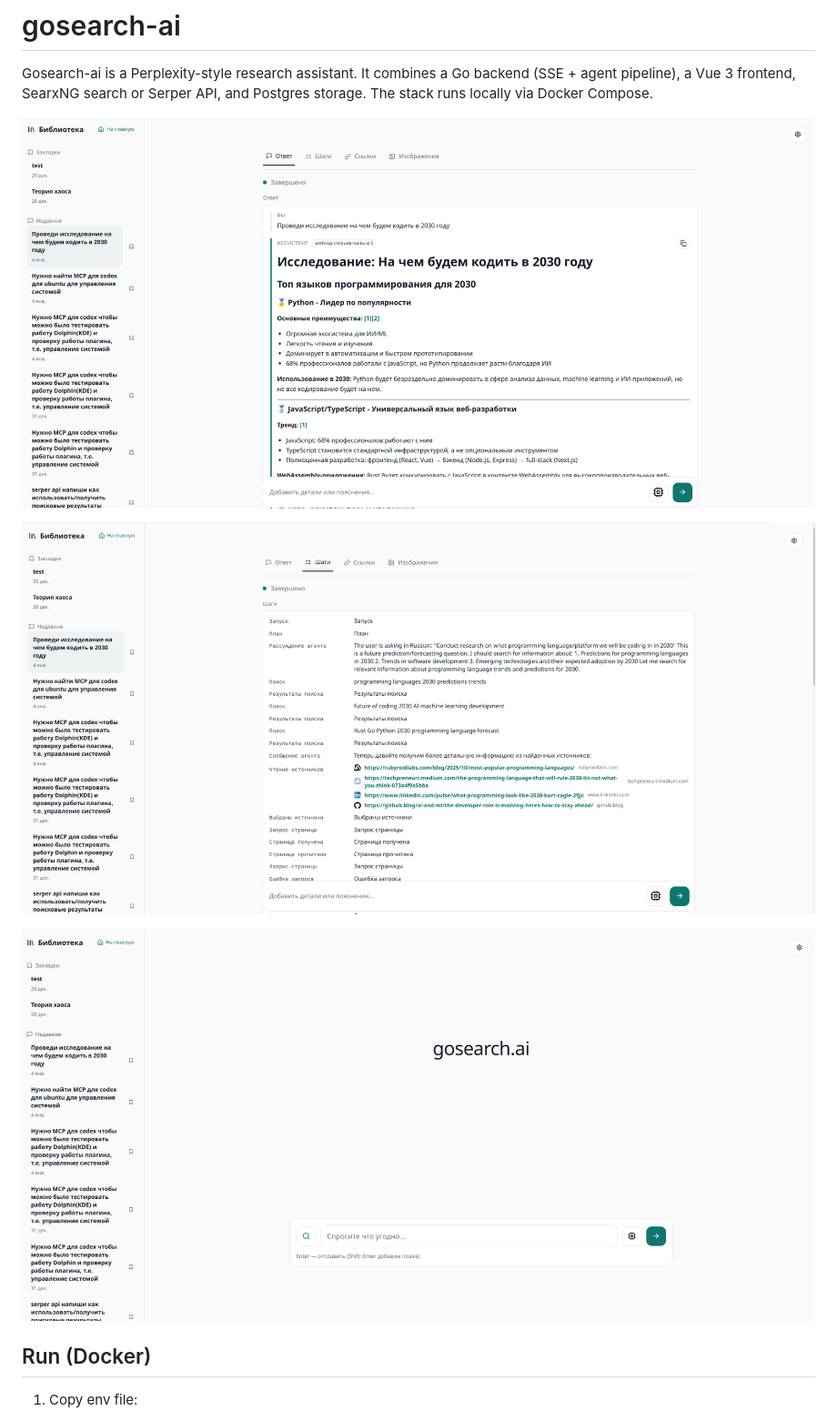
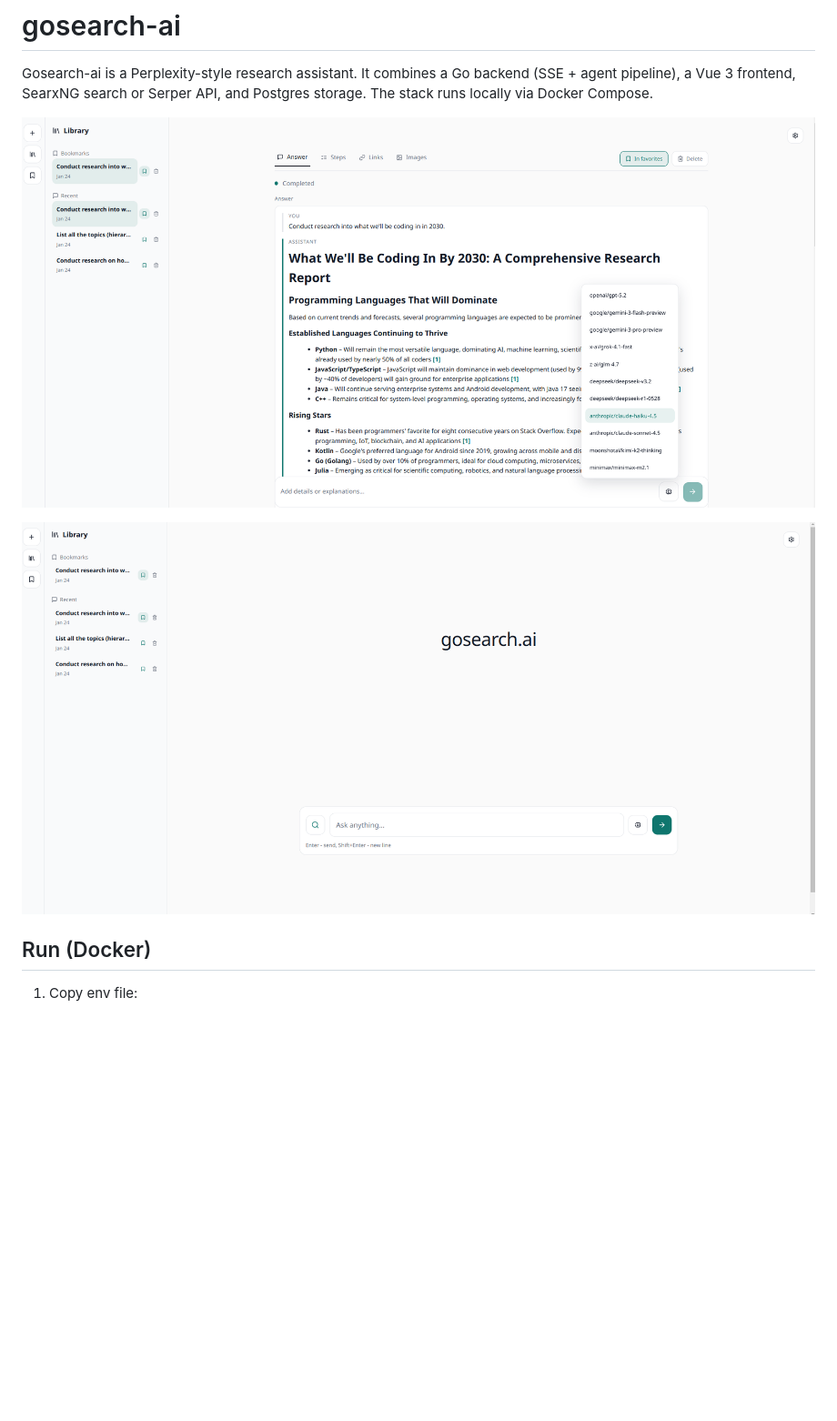
Before and after one commit to hightemp/gosearch-ai, a Markdown page: README.md, the part around the change. Shown at 91% size. Drawn GitHub-style; pictures changed too: screenshots/2026-01-04_15-14.png (deleted), screenshots/2026-01-04_15-14_1.png (deleted), screenshots/2026-01-04_15-27.png (deleted); blank space fills up the shorter version.

Commit message:
docs: update application screenshots in readme
Replace outdated screenshots with current versions to reflect the latest UI state.

```diff
--- a/README.md
+++ b/README.md
@@ -2,11 +2,9 @@
 
 Gosearch-ai is a Perplexity-style research assistant. It combines a Go backend (SSE + agent pipeline), a Vue 3 frontend, SearxNG search or Serper API, and Postgres storage. The stack runs locally via Docker Compose.
 
-![](screenshots/2026-01-04_15-14.png)
+![](screenshots/2026-01-25_09-06.png)
 
-![](screenshots/2026-01-04_15-14_1.png)
-
-![](screenshots/2026-01-04_15-27.png)
+![](screenshots/2026-01-25_09-06_1.png)
 
 ## Run (Docker)
 
```
Also changed, not shown: AGENTS.md (renamed from AGENT.md).
